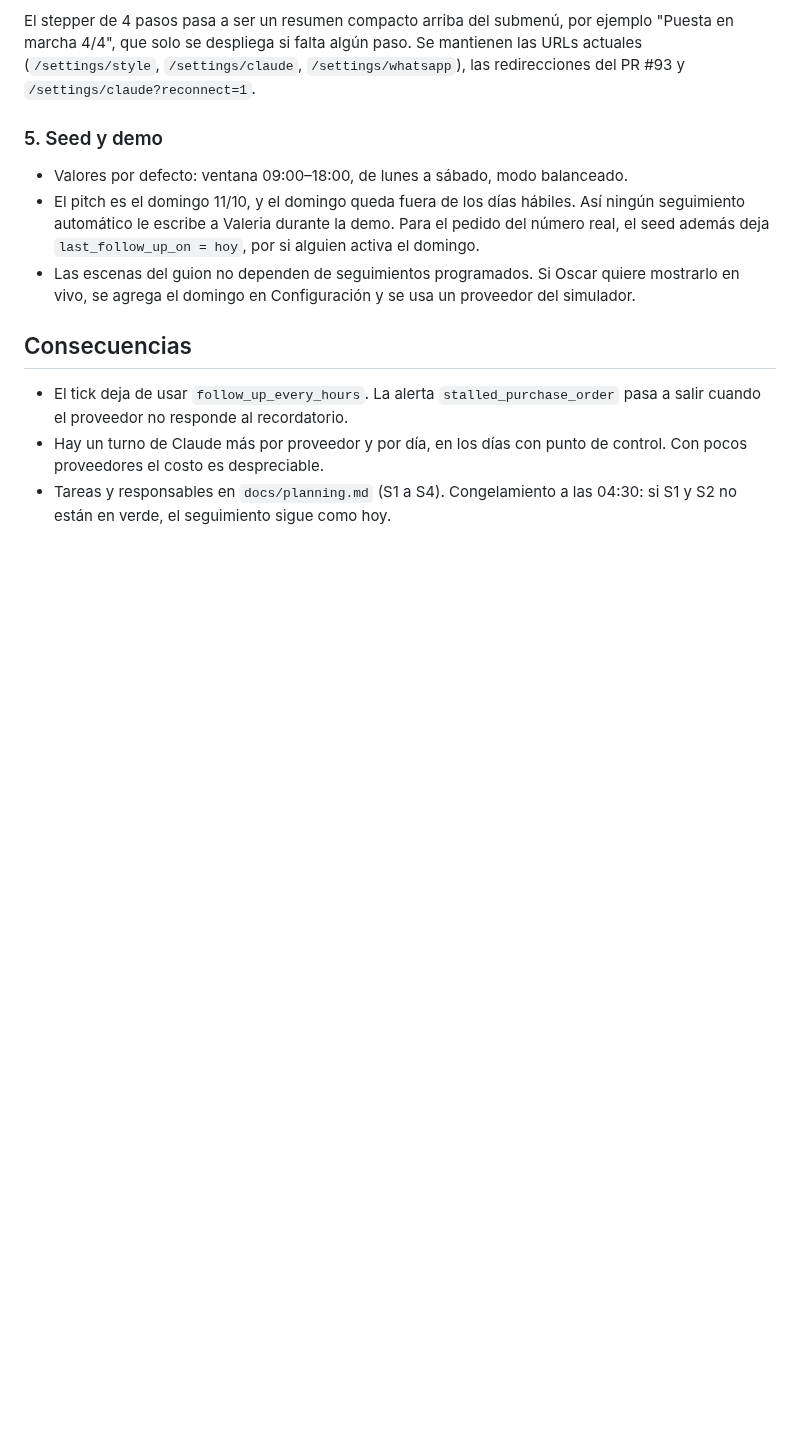
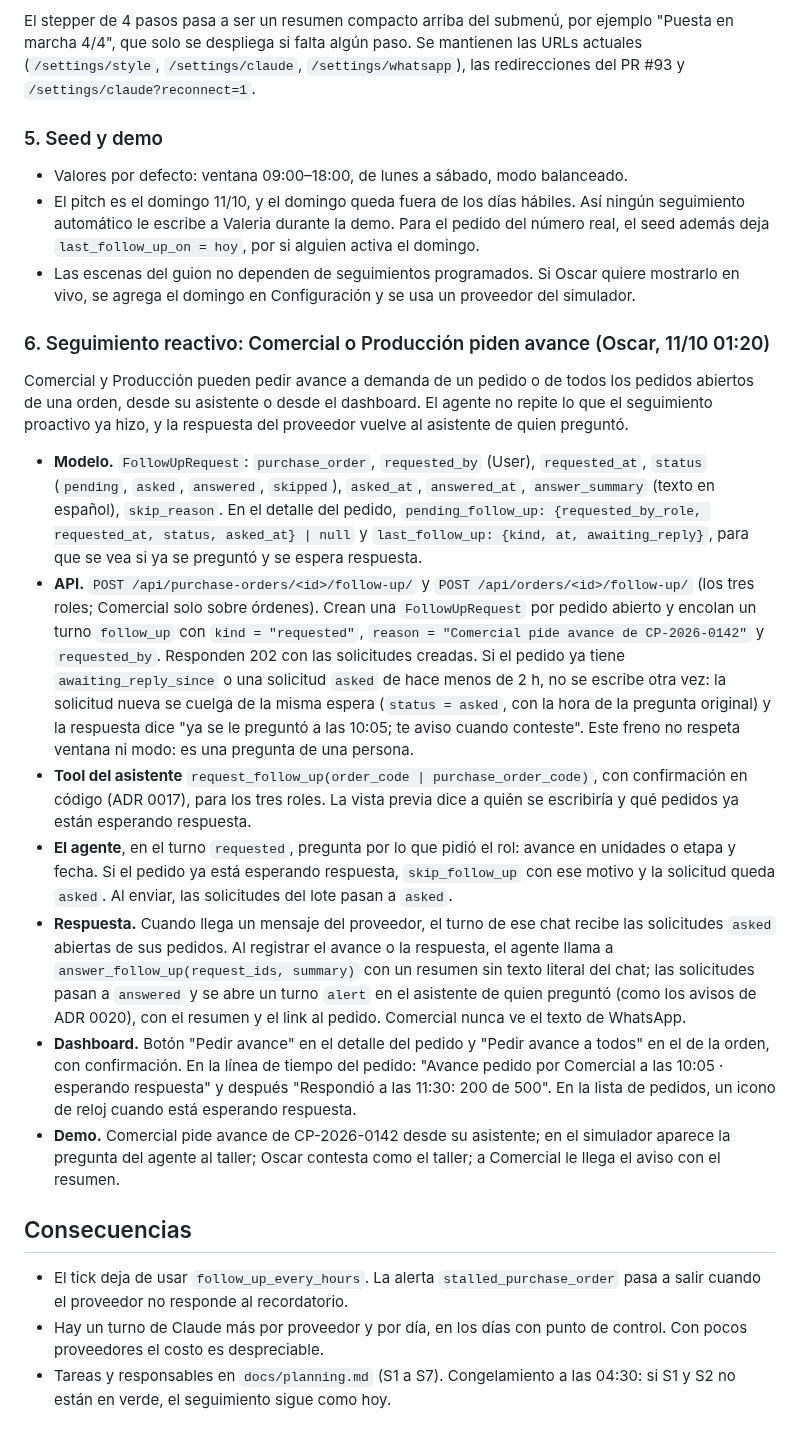
Before and after one commit to oscargicast/corpotex, a Markdown page: docs/adr/0027-seguimiento-proactivo-configurable.md, the part around the change. Rendered like a GitHub page; blank space fills up the shorter version.

Commit message:
ADR 0027 §6: reactive follow-up requested by Comercial or Producción

```diff
--- a/docs/adr/0027-seguimiento-proactivo-configurable.md
+++ b/docs/adr/0027-seguimiento-proactivo-configurable.md
@@ -80,8 +80,20 @@ El stepper de 4 pasos pasa a ser un resumen compacto arriba del submenú, por ej
 - El pitch es el domingo 11/10, y el domingo queda fuera de los días hábiles. Así ningún seguimiento automático le escribe a Valeria durante la demo. Para el pedido del número real, el seed además deja `last_follow_up_on = hoy`, por si alguien activa el domingo.
 - Las escenas del guion no dependen de seguimientos programados. Si Oscar quiere mostrarlo en vivo, se agrega el domingo en Configuración y se usa un proveedor del simulador.
 
+### 6. Seguimiento reactivo: Comercial o Producción piden avance (Oscar, 11/10 01:20)
+
+Comercial y Producción pueden pedir avance a demanda de un pedido o de todos los pedidos abiertos de una orden, desde su asistente o desde el dashboard. El agente no repite lo que el seguimiento proactivo ya hizo, y la respuesta del proveedor vuelve al asistente de quien preguntó.
+
+- **Modelo.** `FollowUpRequest`: `purchase_order`, `requested_by` (User), `requested_at`, `status` (`pending`, `asked`, `answered`, `skipped`), `asked_at`, `answered_at`, `answer_summary` (texto en español), `skip_reason`. En el detalle del pedido, `pending_follow_up: {requested_by_role, requested_at, status, asked_at} | null` y `last_follow_up: {kind, at, awaiting_reply}`, para que se vea si ya se preguntó y se espera respuesta.
+- **API.** `POST /api/purchase-orders/<id>/follow-up/` y `POST /api/orders/<id>/follow-up/` (los tres roles; Comercial solo sobre órdenes). Crean una `FollowUpRequest` por pedido abierto y encolan un turno `follow_up` con `kind = "requested"`, `reason = "Comercial pide avance de CP-2026-0142"` y `requested_by`. Responden 202 con las solicitudes creadas. Si el pedido ya tiene `awaiting_reply_since` o una solicitud `asked` de hace menos de 2 h, no se escribe otra vez: la solicitud nueva se cuelga de la misma espera (`status = asked`, con la hora de la pregunta original) y la respuesta dice "ya se le preguntó a las 10:05; te aviso cuando conteste". Este freno no respeta ventana ni modo: es una pregunta de una persona.
+- **Tool del asistente** `request_follow_up(order_code | purchase_order_code)`, con confirmación en código (ADR 0017), para los tres roles. La vista previa dice a quién se escribiría y qué pedidos ya están esperando respuesta.
+- **El agente**, en el turno `requested`, pregunta por lo que pidió el rol: avance en unidades o etapa y fecha. Si el pedido ya está esperando respuesta, `skip_follow_up` con ese motivo y la solicitud queda `asked`. Al enviar, las solicitudes del lote pasan a `asked`.
+- **Respuesta.** Cuando llega un mensaje del proveedor, el turno de ese chat recibe las solicitudes `asked` abiertas de sus pedidos. Al registrar el avance o la respuesta, el agente llama a `answer_follow_up(request_ids, summary)` con un resumen sin texto literal del chat; las solicitudes pasan a `answered` y se abre un turno `alert` en el asistente de quien preguntó (como los avisos de ADR 0020), con el resumen y el link al pedido. Comercial nunca ve el texto de WhatsApp.
+- **Dashboard.** Botón "Pedir avance" en el detalle del pedido y "Pedir avance a todos" en el de la orden, con confirmación. En la línea de tiempo del pedido: "Avance pedido por Comercial a las 10:05 · esperando respuesta" y después "Respondió a las 11:30: 200 de 500". En la lista de pedidos, un icono de reloj cuando está esperando respuesta.
+- **Demo.** Comercial pide avance de CP-2026-0142 desde su asistente; en el simulador aparece la pregunta del agente al taller; Oscar contesta como el taller; a Comercial le llega el aviso con el resumen.
+
 ## Consecuencias
 
 - El tick deja de usar `follow_up_every_hours`. La alerta `stalled_purchase_order` pasa a salir cuando el proveedor no responde al recordatorio.
 - Hay un turno de Claude más por proveedor y por día, en los días con punto de control. Con pocos proveedores el costo es despreciable.
-- Tareas y responsables en `docs/planning.md` (S1 a S4). Congelamiento a las 04:30: si S1 y S2 no están en verde, el seguimiento sigue como hoy.
+- Tareas y responsables en `docs/planning.md` (S1 a S7). Congelamiento a las 04:30: si S1 y S2 no están en verde, el seguimiento sigue como hoy.
```
Also changed, not shown: docs/planning.md (+3 -0 lines).
